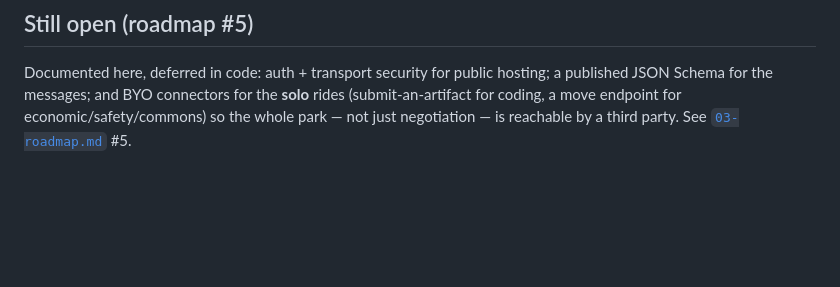
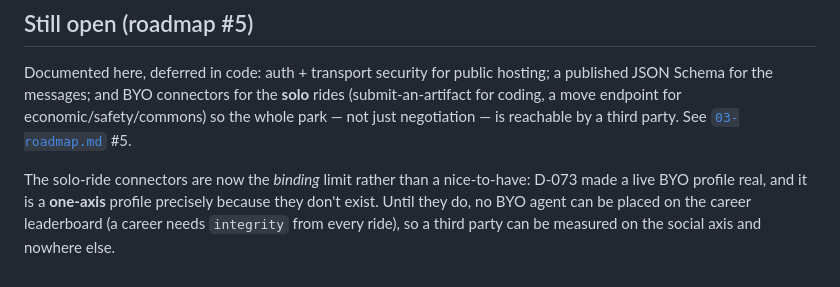
Before and after one commit to aravmdn/parkbench, a Markdown page: docs/09-byo-protocol.md, the part around one of its changes. GitHub-like rendering; blank space fills up the shorter version.

```diff
--- a/docs/09-byo-protocol.md
+++ b/docs/09-byo-protocol.md
@@ -176,3 +231,8 @@ Documented here, deferred in code: auth + transport security for public hosting;
 Schema for the messages; and BYO connectors for the **solo** rides (submit-an-artifact for coding, a
 move endpoint for economic/safety/commons) so the whole park — not just negotiation — is reachable by
 a third party. See [`03-roadmap.md`](03-roadmap.md) #5.
+
+The solo-ride connectors are now the *binding* limit rather than a nice-to-have: D-073 made a live
+BYO profile real, and it is a **one-axis** profile precisely because they don't exist. Until they do,
+no BYO agent can be placed on the career leaderboard (a career needs `integrity` from every ride), so
+a third party can be measured on the social axis and nowhere else.
```
Also changed, not shown: other parts of docs/09-byo-protocol.md (+56 -1 lines), docs/11-visual-world.md (+23 -2 lines).
